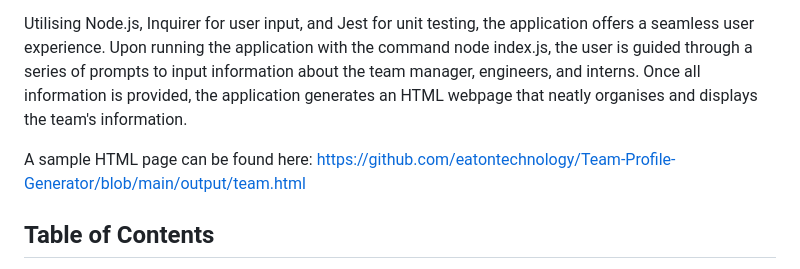
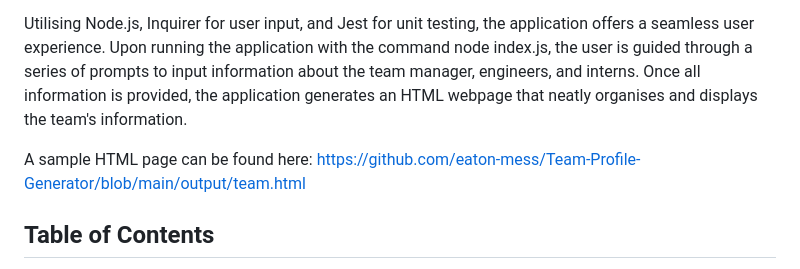
Before and after one commit to eaton-mess/Team-Profile-Generator, a Markdown page: README.md, the part around the change printed below. Rendered like a GitHub page.

```diff
--- a/README.md
+++ b/README.md
@@ -7,7 +7,7 @@ The Team Profile Generator is a command-line application designed to streamline
 Utilising Node.js, Inquirer for user input, and Jest for unit testing, the application offers a seamless user experience. Upon running the application with the command node index.js, the user is guided through a series of prompts to input information about the team manager, engineers, and interns. Once all information is provided, the application generates an HTML webpage that neatly organises and displays the team's information.
 
 A sample HTML page can be found here:
-https://github.com/eatontechnology/Team-Profile-Generator/blob/main/output/team.html
+https://github.com/eaton-mess/Team-Profile-Generator/blob/main/output/team.html
 
 ## Table of Contents
 
```
Also changed, not shown: other parts of README.md (+1 -1 lines).
